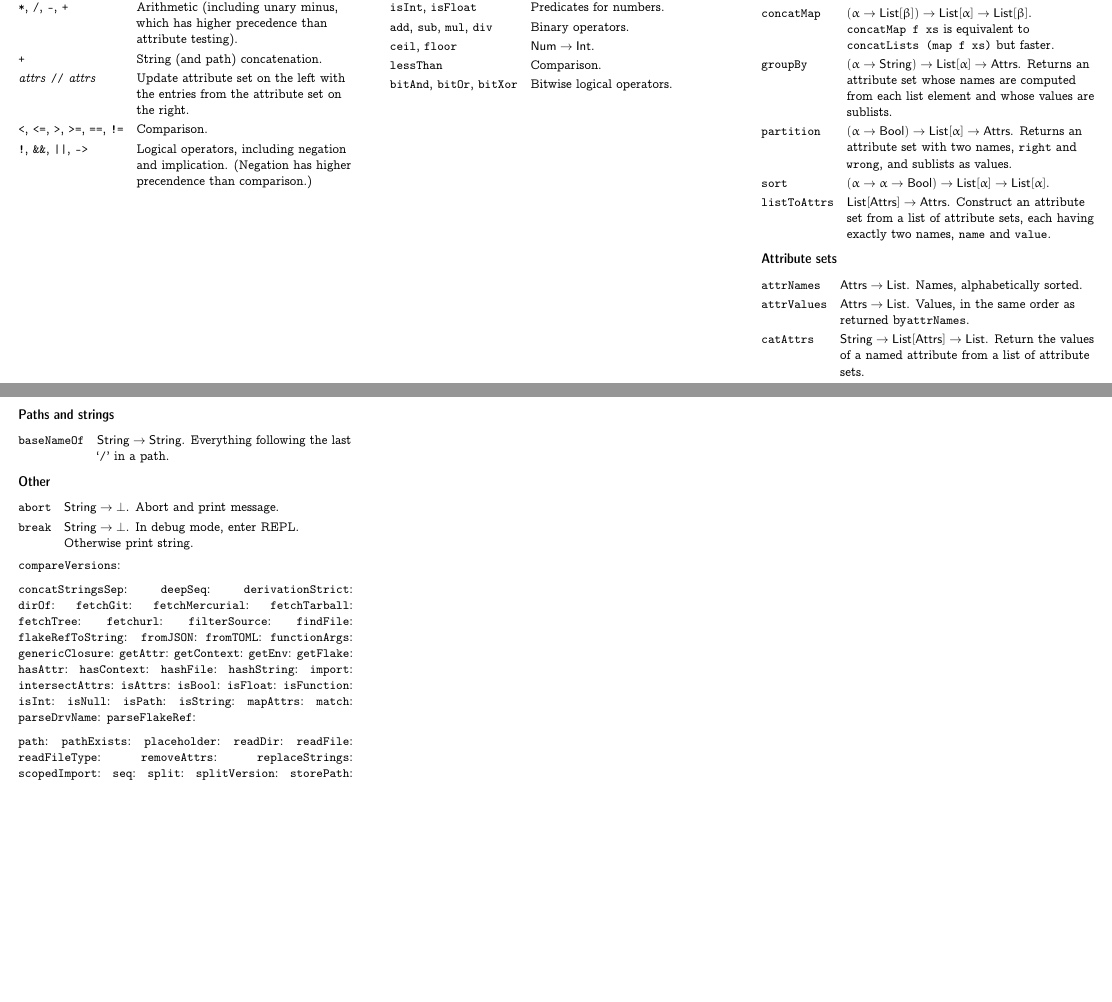
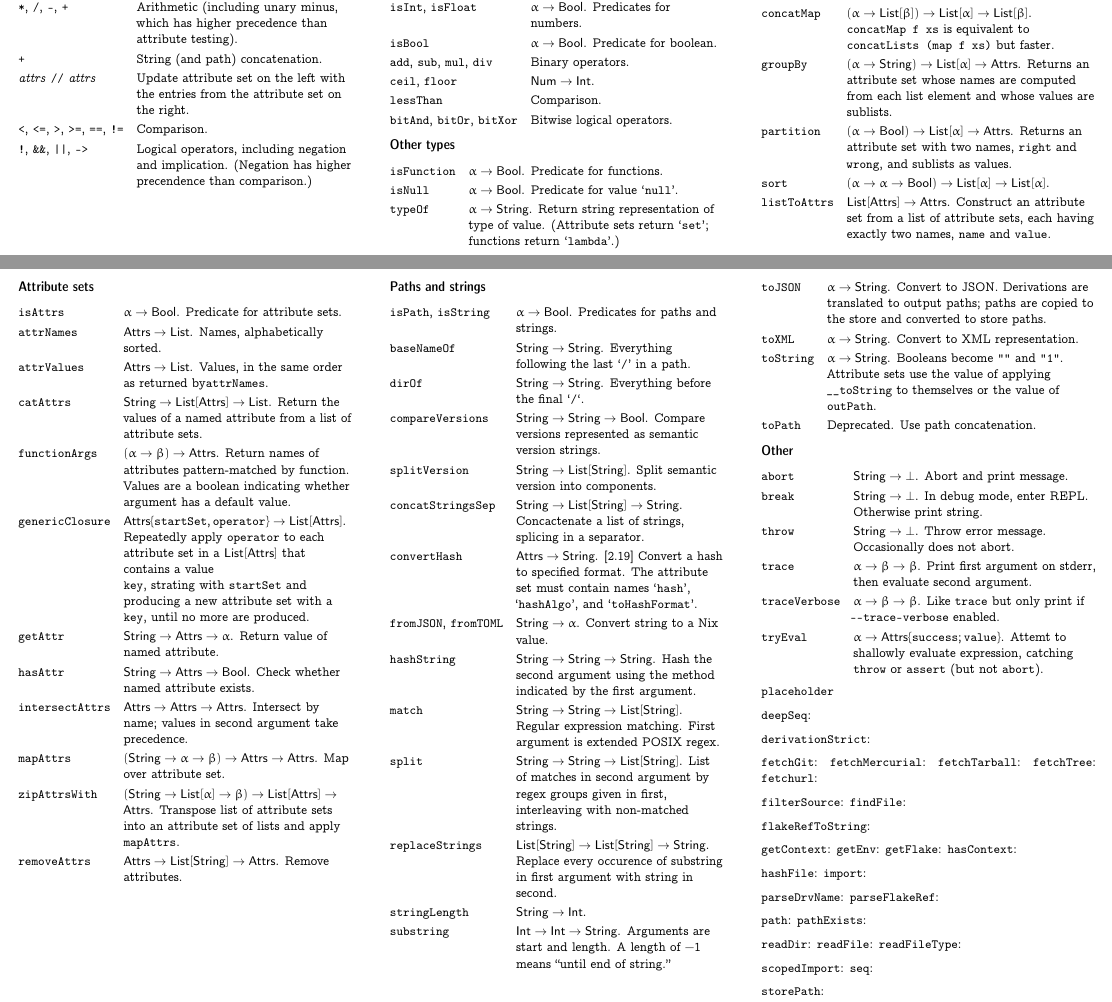
Before and after one commit to triangle-man/nix-config, a LaTeX document (ref.tex): two parts of pages 1 and 2 of 2 before the commit and two parts of pages 1 and 2 of 3 after it, joined at a grey line, cut so that both start at the same text, the shorter picture padded with empty space. Compiled offline with pdfLaTeX.

Commit message:
Add more stuff

```diff
--- a/ref.tex
+++ b/ref.tex
@@ -108,17 +108,39 @@ machine.
 \end{tabularx}
 
 \subsection*{Arithmetic and logical}
+
 \begin{tabularx}{\columnwidth}{@{}l>{\raggedright\arraybackslash}X@{}}
-  \cmd{isInt}, \cmd{isFloat} & Predicates for numbers. \\
-  \cmd{add}, \cmd{sub}, \cmd{mul}, \cmd{div} &  Binary operators. \\
+  \cmd{isInt}, \cmd{isFloat} & $\alpha\to\bln$. Predicates for numbers. \\
+
+  \cmd{isBool} & $\alpha\to\bln$. Predicate for boolean. \\
+
+  \cmd{add}, \cmd{sub}, \cmd{mul}, \cmd{div} & Binary operators. \\
+
   \cmd{ceil}, \cmd{floor} & $\num\to\itg$. \\
+
   \cmd{lessThan} & Comparison. \\
-  \cmd{bitAnd}, \cmd{bitOr}, \cmd{bitXor} & Bitwise logical operators. \\
+
+  \cmd{bitAnd}, \cmd{bitOr}, \cmd{bitXor} & Bitwise logical
+  operators. \\
 \end{tabularx}
+
+\subsection*{Other types}
+
+\begin{tabularx}{\columnwidth}{@{}l>{\raggedright\arraybackslash}X@{}}
+  \cmd{isFunction} & $\alpha\to\bln$. Predicate for functions. \\
+
+  \cmd{isNull} & $\alpha\to\bln$. Predicate for value `\cmd{null}'. \\
+
+  \cmd{typeOf} & $\alpha\to\str$. Return string representation of type of
+  value. (Attribute sets return `\cmd{set}'; functions return
+  `\cmd{lambda}'.) \\
+
+\end{tabularx}
+
 
 \subsection*{Lists}
 \begin{tabularx}{\columnwidth}{@{}l>{\raggedright\arraybackslash}X@{}}
-  \cmd{isList}      & Predicate for lists. \\
+  \cmd{isList}      & $\alpha\to\bln$. Predicate for lists. \\
   \cmd{[]}          & The empty list. \\
   \cmd{genList}     & $(\itg\to\alpha)\to\itg\to\lst[\alpha]$.\newline
   \cmd{genList} $f$ $n$ applies $f$ to the list 0, 1, 2, \dots, $n-1$. \\
@@ -155,88 +177,171 @@ machine.
 
 \subsection*{Attribute sets}
 \begin{tabularx}{\columnwidth}{@{}l>{\raggedright\arraybackslash}X@{}}
-\cmd{attrNames} & $\ats \to \lst$. Names, alphabetically
-sorted. \\
-\cmd{attrValues} & $\ats \to \lst$. Values, in the same order as returned
-by\cmd{attrNames}. \\
-\cmd{catAttrs} & $\str \to \lst[\ats] \to \lst$. Return the values of a
-named attribute from a list of attribute sets.
+  \cmd{isAttrs} & $\alpha\to\bln$. Predicate for attribute sets. \\
+
+  \cmd{attrNames} & $\ats \to \lst$. Names, alphabetically sorted. \\
+
+  \cmd{attrValues} & $\ats \to \lst$. Values, in the same order as
+  returned by\cmd{attrNames}. \\
+
+  \cmd{catAttrs} & $\str \to \lst[\ats] \to \lst$. Return the values of a
+  named attribute from a list of attribute sets. \\
+
+  \cmd{functionArgs} & $(\alpha\to\beta)\to\ats$. Return names of attributes
+  pattern-matched by function. Values are a boolean indicating whether
+  argument has a default value. \\
+
+  \cmd{genericClosure} & $\ats\{\cmd{startSet},
+  \cmd{operator}\}\to\lst[\ats]$. Repeatedly apply \cmd{operator} to
+  each attribute set in a $\lst[\ats]$ that contains a value
+
+  \cmd{key}, strating with \cmd{startSet} and producing a new
+  attribute set with a \cmd{key}, until no more are produced. \\
+
+  \cmd{getAttr} & $\str\to\ats\to\alpha$. Return value of named attribute. \\
+
+  \cmd{hasAttr} & $\str\to\ats\to\bln$. Check whether named attribute
+  exists. \\
+
+  \cmd{intersectAttrs} & $\ats\to\ats\to\ats$. Intersect by name; values
+  in second argument take precedence. \\
+
+  \cmd{mapAttrs} & $(\str\to\alpha\to\beta)\to\ats\to\ats$. Map over attribute set. \\
+
+  \cmd{zipAttrsWith} & $(\str\to\lst[\alpha]\to\beta)\to\lst[\ats]\to\ats$. Transpose
+  list of attribute sets into an attribute set of lists and apply
+  \cmd{mapAttrs}.\\
+
+  \cmd{removeAttrs} & $\ats\to\lst[\str]\to\ats$. Remove attributes. \\
+
 
 \end{tabularx}
 
 \subsection*{Paths and strings}
 \begin{tabularx}{\columnwidth}{@{}l>{\raggedright\arraybackslash}X@{}}
-\cmd{baseNameOf} & $\str\to\str$. Everything following the last
-`\cmd{/}' in a path.
 
+  \cmd{isPath}, \cmd{isString} & $\alpha\to\bln$. Predicates for paths and
+  strings. \\
+
+  \cmd{baseNameOf} & $\str\to\str$. Everything following the last
+  `\cmd{/}' in a path. \\
+
+  \cmd{dirOf} & $\str\to\str$. Everything before the final `\cmd{/}`. \\
+
+  \cmd{compareVersions} & $\str\to\str\to\bln$. Compare versions
+  represented as semantic version strings. \\
+
+  \cmd{splitVersion} & $\str\to\lst[\str]$. Split semantic version into
+  components. \\
+
+  \cmd{concatStringsSep} & $\str\to\lst[\str]\to\str$. Concactenate a list
+  of strings, splicing in a separator. \\
+
+  \cmd{convertHash} & $\ats\to\str$. [2.19] Convert a hash to specified
+  format. The attribute set must contain names `\cmd{hash}',
+  `\cmd{hashAlgo}', and `\cmd{toHashFormat}'. \\
+
+  \cmd{fromJSON}, \cmd{fromTOML} & $\str\to\alpha$. Convert string to a Nix
+  value. \\
+
+  \cmd{hashString} & $\str\to\str\to\str$. Hash the second argument using
+  the method indicated by the first argument. \\
+
+  \cmd{match} & $\str\to\str\to\lst[\str]$. Regular expression
+  matching. First argument is extended POSIX regex. \\
+
+  \cmd{split} & $\str\to\str\to\lst[\str]$. List of matches in second
+  argument by regex groups given in first, interleaving with
+  non-matched strings. \\
+
+  \cmd{replaceStrings} & $\lst[\str]\to\lst[\str]\to\str$. Replace every
+  occurence of substring in first argument with string in second. \\
+
+  \cmd{stringLength} & $\str\to\itg$. \\
+
+  \cmd{substring} & $\itg\to\itg\to\str$. Arguments are start and
+  length. A length of $-1$ means ``until end of string.'' \\
+\end{tabularx}
+
+\begin{tabularx}{\columnwidth}{@{}l>{\raggedright\arraybackslash}X@{}}
+
+  \cmd{toJSON} & $\alpha\to\str$. Convert to JSON.\@ Derivations are translated
+  to output paths; paths are copied to the store and converted to
+  store paths. \\
+
+  \cmd{toXML} & $\alpha\to\str$. Convert to XML representation. \\
+
+  \cmd{toString} & $\alpha\to\str$. Booleans become \cmd{""} and
+  \cmd{"1"}. Attribute sets use the value of applying
+  \cmd{\_\_toString} to themselves or the value of \cmd{outPath}. \\
+
+  \cmd{toPath} & Deprecated. Use path concatenation. \\
 \end{tabularx}
 
 \subsection*{Other}
+
 \begin{tabularx}{\columnwidth}{@{}l>{\raggedright\arraybackslash}X@{}}
-\cmd{abort} & $\str \to \bot $. Abort and print message. \\
-\cmd{break} & $\str \to \bot $. In debug mode, enter REPL.\@ Otherwise print string.
+  \cmd{abort} & $\str \to \bot $. Abort and print message. \\
 
+  \cmd{break} & $\str \to \bot $. In debug mode, enter REPL.\@ Otherwise
+  print string.\\
+
+  \cmd{throw} & $\str\to\bot$. Throw error message. Occasionally does not
+  abort. \\
+
+  \cmd{trace} & $\alpha\to\beta\to\beta$. Print first argument on stderr, then evaluate
+  second argument. \\
+
+  \cmd{traceVerbose} &  $\alpha\to\beta\to\beta$. Like \cmd{trace} but only print if
+  \cmd{{-}{-}trace-verbose} enabled. \\
+
+  \cmd{tryEval} & $\alpha\to\ats\{\cmd{success}; \cmd{value}\}$. Attemt to
+  shallowly evaluate expression, catching \cmd{throw} or \cmd{assert}
+  (but not \cmd{abort}).
 \end{tabularx}
 
 
+\cmd{placeholder}
 
-\cmd{compareVersions}:
+\cmd{deepSeq}:
 
-\cmd{concatStringsSep}:
-\cmd{deepSeq}:
 \cmd{derivationStrict}:
-\cmd{dirOf}:
+
 \cmd{fetchGit}:
 \cmd{fetchMercurial}:
 \cmd{fetchTarball}:
 \cmd{fetchTree}:
 \cmd{fetchurl}:
+
 \cmd{filterSource}:
 \cmd{findFile}:
+
 \cmd{flakeRefToString}:
-\cmd{fromJSON}:
-\cmd{fromTOML}:
-\cmd{functionArgs}:
-\cmd{genericClosure}:
-\cmd{getAttr}:
+
 \cmd{getContext}:
 \cmd{getEnv}:
 \cmd{getFlake}:
-\cmd{hasAttr}:
 \cmd{hasContext}:
+
 \cmd{hashFile}:
-\cmd{hashString}:
 \cmd{import}:
-\cmd{intersectAttrs}:
-\cmd{isAttrs}:
-\cmd{isBool}:
-\cmd{isFloat}:
-\cmd{isFunction}:
-\cmd{isInt}:
-\cmd{isNull}:
-\cmd{isPath}:
-\cmd{isString}:
-\cmd{mapAttrs}:
-\cmd{match}:
+
 \cmd{parseDrvName}:
 \cmd{parseFlakeRef}:
 
+
 \cmd{path}:
 \cmd{pathExists}:
-\cmd{placeholder}:
+
 \cmd{readDir}:
 \cmd{readFile}:
 \cmd{readFileType}:
-\cmd{removeAttrs}:
-\cmd{replaceStrings}:
+
 \cmd{scopedImport}:
 \cmd{seq}:
-\cmd{split}:
-\cmd{splitVersion}:
+
+
+
 \cmd{storePath}:
-\cmd{stringLength}:
-\cmd{substring}:
-\cmd{throw}:
+
 \cmd{toFile}:
-\cmd{toJSON}:
-\cmd{toPath}:
```
Also changed, not shown: ref.tex (12 more changed lines).
